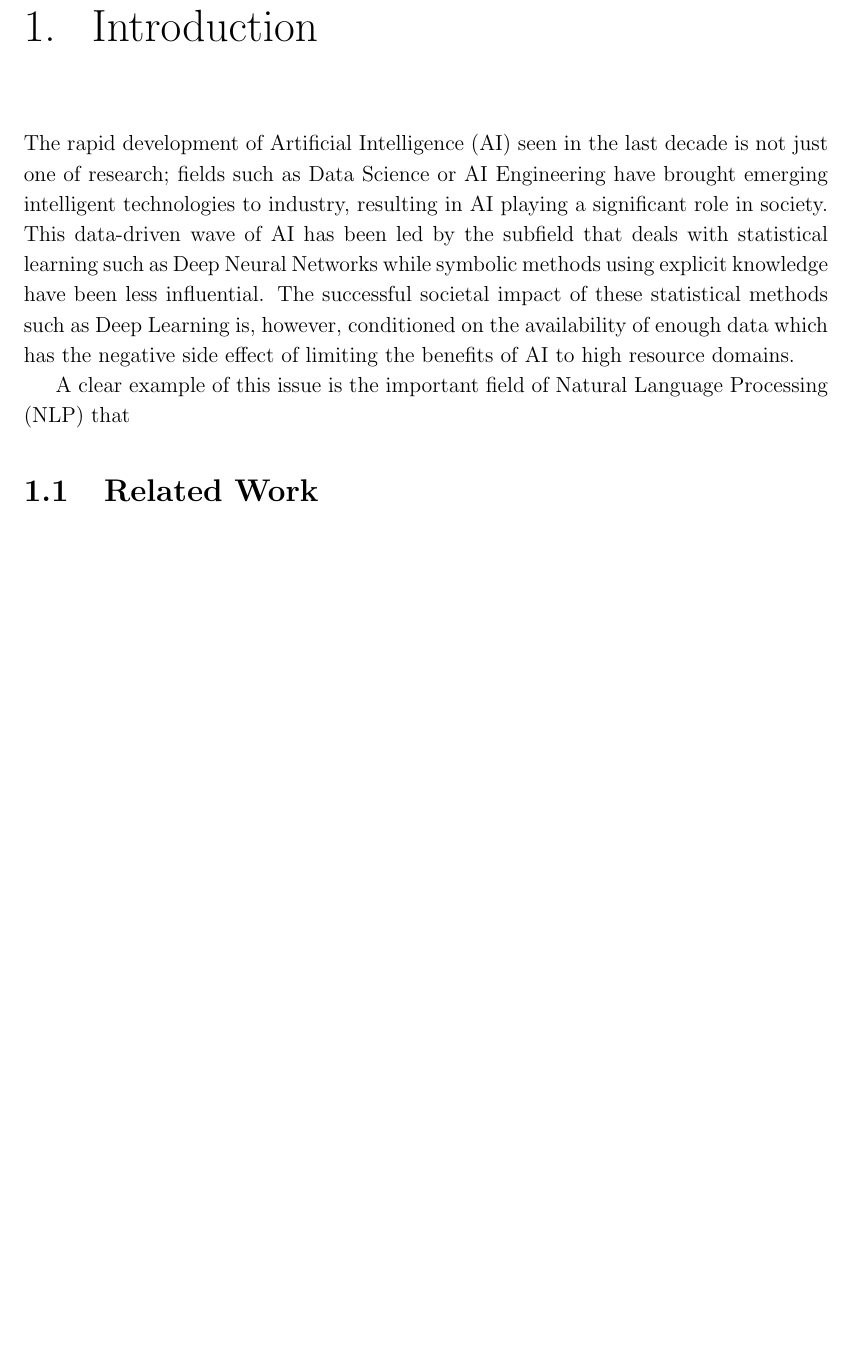
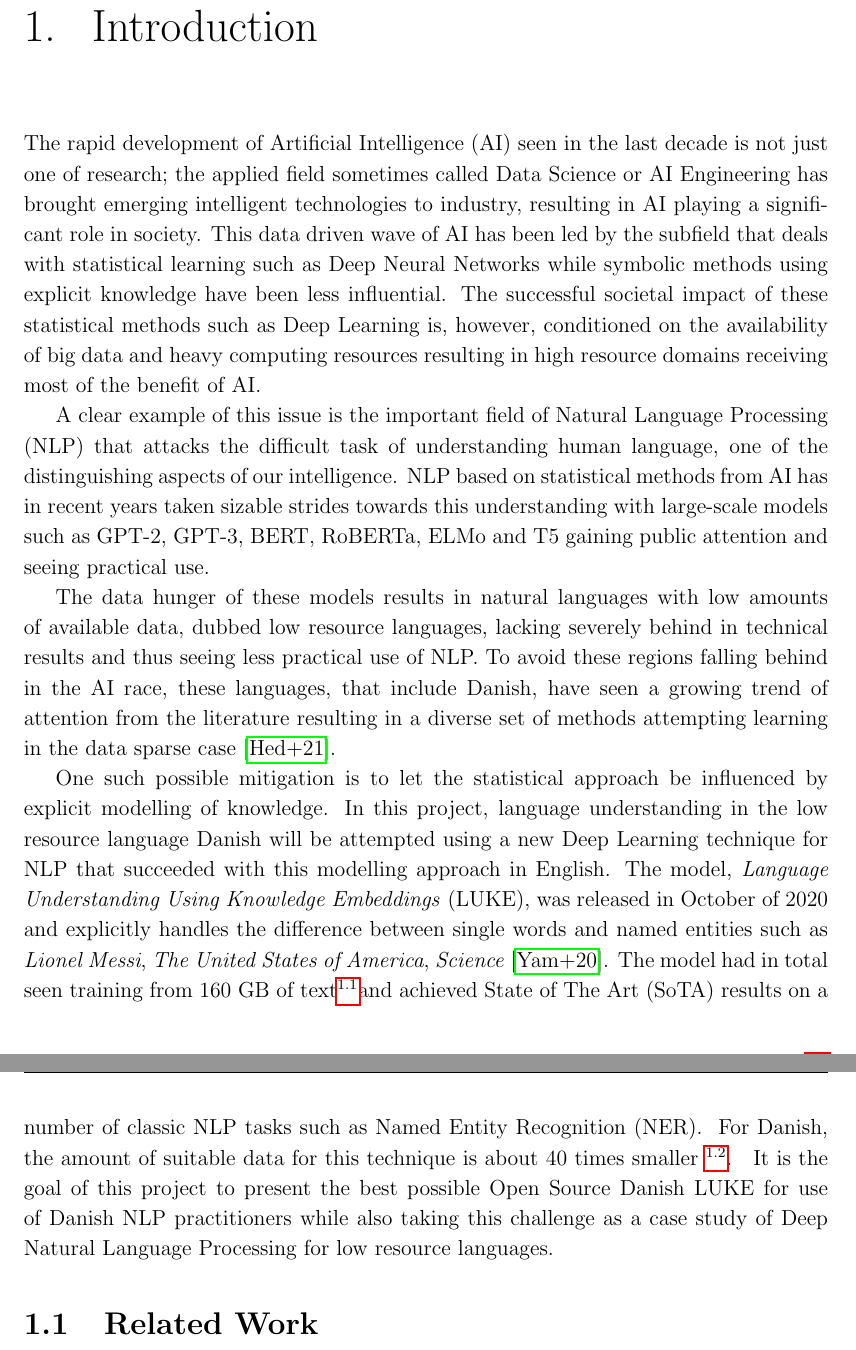
Before and after one commit to peleiden/bug-free-guacamole, a LaTeX thesis (main.tex, which reads sections/intro.tex): part of page 4 of 21 before the commit and two parts of pages 4 and 5 of 22 after it, the two joined at a grey line, cut so that both start at the same text, the shorter picture padded with empty space. Compiled offline with pdfLaTeX.

Commit message:
D A N I Z S H    N E R

```diff
--- a/sections/intro.tex
+++ b/sections/intro.tex
@@ -3,13 +3,29 @@
 \begin{document}
 \chapter{Introduction}
 \lhead{Introduction}
+% TODO: Gennemgå sætninger for friskhed - hvor meget skal der citeres?
 The rapid development of Artificial Intelligence (AI) seen in the last decade is not just one of research;
-fields such as Data Science or AI Engineering have brought emerging intelligent technologies to industry, resulting in AI playing a significant role in society.
-This data-driven wave of AI has been led by the subfield that deals with statistical learning such as Deep Neural Networks while symbolic methods using explicit knowledge have been less influential.
-The successful societal impact of these statistical methods such as Deep Learning is, however, conditioned on the availability of enough data which has the negative side effect of limiting the benefits of AI to high resource domains.
+the applied field sometimes called Data Science or AI Engineering has brought emerging intelligent technologies to industry, resulting in AI playing a significant role in society.
+This data driven wave of AI has been led by the subfield that deals with statistical learning such as Deep Neural Networks while symbolic methods using explicit knowledge have been less influential.
+The successful societal impact of these statistical methods such as Deep Learning is, however, conditioned on the availability of big data and heavy computing resources resulting in high resource domains receiving most of the benefit of AI.
 
-A clear example of this issue is the important field of Natural Language Processing (NLP) that
-%TODO: NLP data-sulten => mindre sprogområder ikke lige så meget med på AI-bølgen. => kan eksplicit vidensrepræsentation hjælpe os her? => daLUKE
+A clear example of this issue is the important field of Natural Language Processing (NLP) that attacks the difficult task of understanding human language, one of the distinguishing aspects of our intelligence.
+NLP based on statistical methods from AI has in recent years taken sizable strides towards this understanding with large-scale models such as GPT-2, GPT-3, BERT, RoBERTa, ELMo and T5 gaining public attention and seeing practical use.
+
+The data hunger of these models results in natural languages with low amounts of available data, dubbed low resource languages, lacking severely behind in technical results and thus seeing less practical use of NLP.
+To avoid these regions falling behind in the AI race, these languages, that include Danish, have seen a growing trend of attention from the literature resulting in a diverse set of methods attempting learning in the data sparse case \cite{hedderich2021survey}.
+
+One such possible mitigation is to let the statistical approach be influenced by explicit modelling of knowledge.
+In this project, language understanding in the low resource language Danish will be attempted using a new Deep Learning technique for NLP that succeeded with this modelling approach in English.
+The model, \emph{Language Understanding Using Knowledge Embeddings} (LUKE), was released in October of 2020 and explicitly handles the difference between single words and named entities such as \emph{Lionel Messi}, \emph{The United States of America}, \emph{Science} \cite{yamada2020luke}.
+The model had in total seen training from 160 GB of text\footnotemark and achieved State of The Art (SoTA) results on a number of classic NLP tasks such as Named Entity Recognition (NER).
+\footnotetext{This includes all training that had an effect on the final model weights and thus also the data used to pretrain RoBERTa \cite[Sec. 3.2]{liu2019roberta}, the weights of which was used for initializing most of the LUKE weights. Counting only the data used for LUKE itself, the number is not directly reported but was found to be around 7 GB by running the data pipeline.}
+For Danish, the amount of suitable data for this technique is about 40 times smaller \footnotemark.
+\footnotetext{
+    The pretraining method uses the special format of Wikipedia. The English Wikipedia dump used by LUKE contained 3.5 billion words \cite[App. A]{yamada2020luke} while the Danish Wikipedia consists of 81 million words.
+}
+It is the goal of this project to present the best possible Open Source Danish LUKE for use of Danish NLP practitioners while also taking this challenge as a case study of Deep Natural Language Processing for low resource languages.
+% Nævn forskellen i compute?
 \section{Related Work}
 \subsection{Deep, Knowledge-enhanced NLP}
 \subsection{Danish NLP}
```
Also changed, not shown: references.bib (+8 -0 lines).
